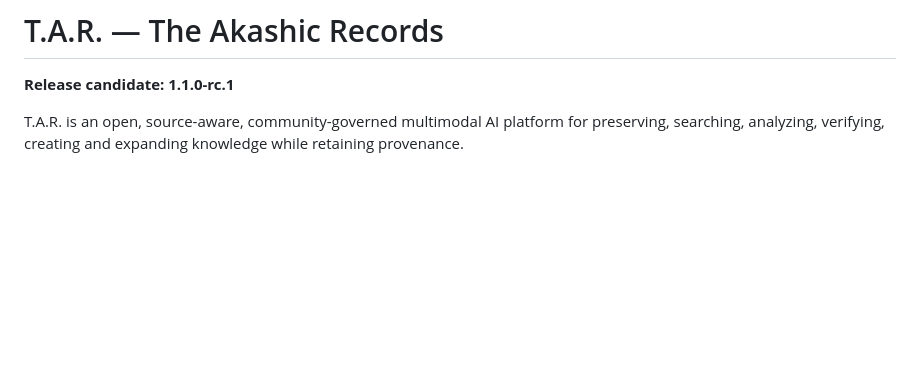
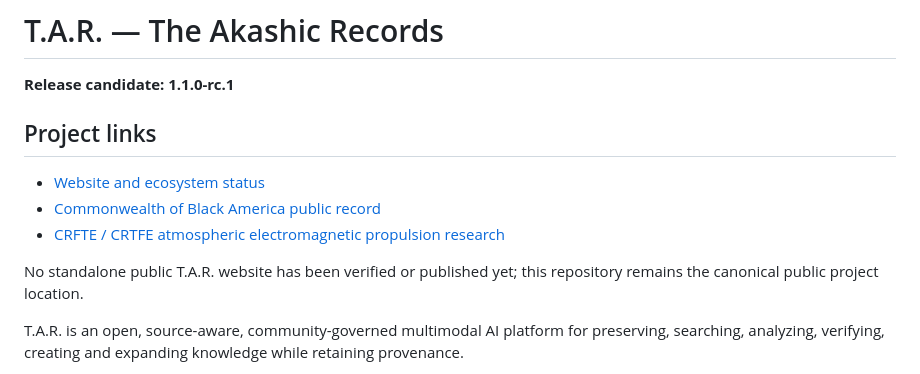
Before and after one commit to THECOMMONWEALTHOFBLACKAMERICA/The-Akashic-record, a Markdown page: README.md, the part around the change. GitHub-like rendering; blank space fills up the shorter version.

Commit message:
Expose project links and website status from README

```diff
--- a/README.md
+++ b/README.md
@@ -1,6 +1,14 @@
 # T.A.R. — The Akashic Records
 
 **Release candidate: 1.1.0-rc.1**
+
+## Project links
+
+- [Website and ecosystem status](PROJECT-LINKS.md)
+- [Commonwealth of Black America public record](https://github.com/THECOMMONWEALTHOFBLACKAMERICA/Commonwealth-of-Black-America)
+- [CRFTE / CRTFE atmospheric electromagnetic propulsion research](https://github.com/THECOMMONWEALTHOFBLACKAMERICA/CRFTE)
+
+No standalone public T.A.R. website has been verified or published yet; this repository remains the canonical public project location.
 
 T.A.R. is an open, source-aware, community-governed multimodal AI platform for preserving, searching, analyzing, verifying, creating and expanding knowledge while retaining provenance.
 
```
